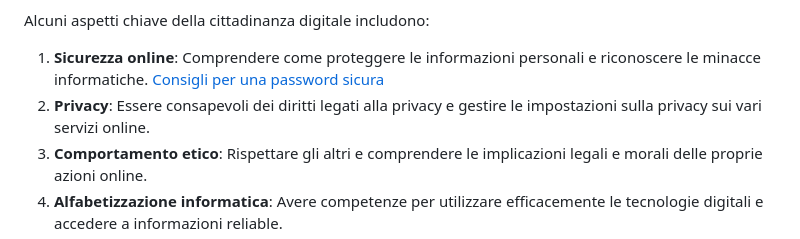
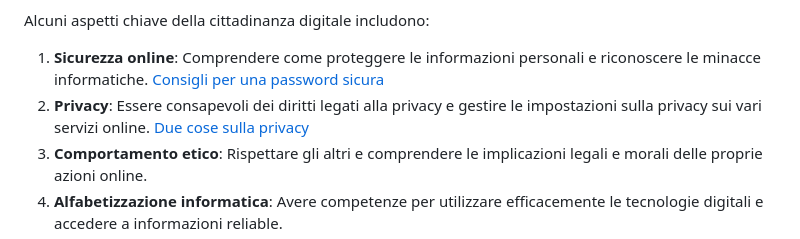
Before and after one commit to EliaSalerno/Corso_educazione_digitale, a Markdown page: README.md, the part around the change. GitHub-like rendering.

Commit message:
Master: update readme 1.03

```diff
--- a/README.md
+++ b/README.md
@@ -7,6 +7,7 @@ Alcuni aspetti chiave della cittadinanza digitale includono:
 1. **Sicurezza online**: Comprendere come proteggere le informazioni personali e riconoscere le minacce informatiche.
    [Consigli per una password sicura](SPW.md)
 2. **Privacy**: Essere consapevoli dei diritti legati alla privacy e gestire le impostazioni sulla privacy sui vari servizi online.
+   [Due cose sulla privacy](PRIVACY.md)
 3. **Comportamento etico**: Rispettare gli altri e comprendere le implicazioni legali e morali delle proprie azioni online.
 4. **Alfabetizzazione informatica**: Avere competenze per utilizzare efficacemente le tecnologie digitali e accedere a informazioni reliable.
 5. **Partecipazione**: Coinvolgimento nelle discussioni civiche e sociali attraverso piattaforme online.
```
